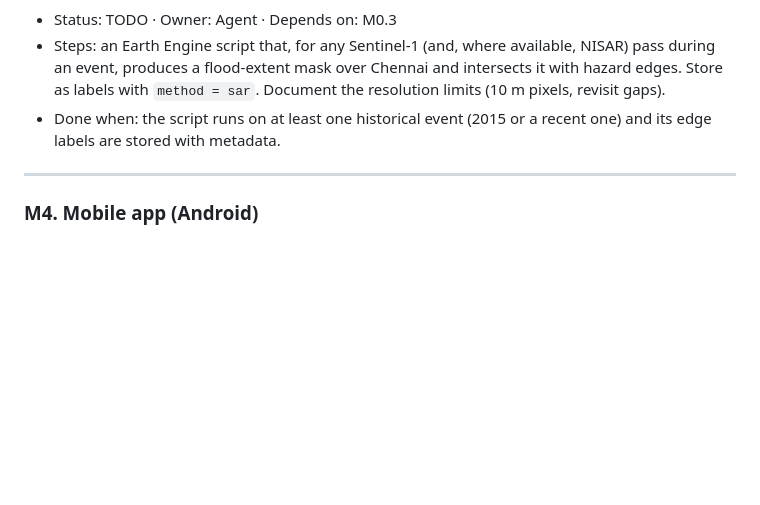
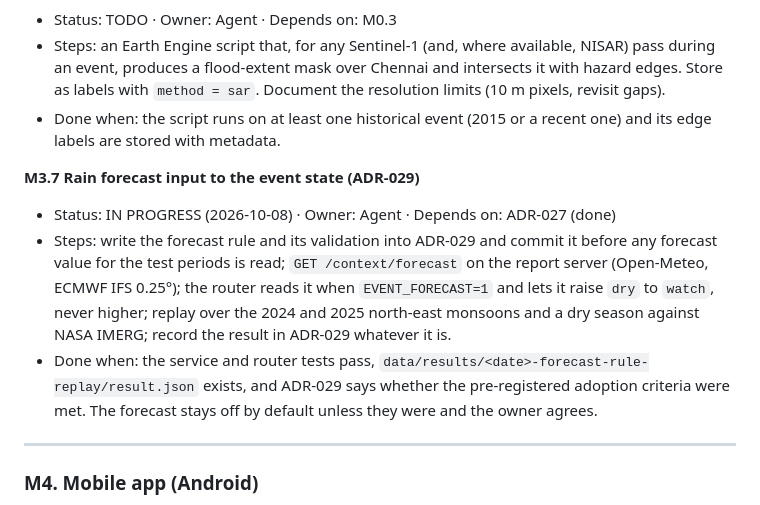
Before and after one commit to Pragatish616/CITYPULSE-IDP, a Markdown page: PLAN.md, the part around the change. Drawn GitHub-style; blank space fills up the shorter version.

Commit message:
docs: pre-register the rain forecast rule and its replay (ADR-029, M3.7)
Written before any forecast value for the test periods was read; the availability probe printed only counts.

```diff
--- a/PLAN.md
+++ b/PLAN.md
@@ -629,6 +629,11 @@ All tasks follow `CLAUDE.md` §9. Each adds a failing test first.
 - Steps: an Earth Engine script that, for any Sentinel-1 (and, where available, NISAR) pass during an event, produces a flood-extent mask over Chennai and intersects it with hazard edges. Store as labels with `method = sar`. Document the resolution limits (10 m pixels, revisit gaps).
 - Done when: the script runs on at least one historical event (2015 or a recent one) and its edge labels are stored with metadata.
 
+**M3.7 Rain forecast input to the event state (ADR-029)**
+- Status: IN PROGRESS (2026-10-08) · Owner: Agent · Depends on: ADR-027 (done)
+- Steps: write the forecast rule and its validation into ADR-029 and commit it before any forecast value for the test periods is read; `GET /context/forecast` on the report server (Open-Meteo, ECMWF IFS 0.25°); the router reads it when `EVENT_FORECAST=1` and lets it raise `dry` to `watch`, never higher; replay over the 2024 and 2025 north-east monsoons and a dry season against NASA IMERG; record the result in ADR-029 whatever it is.
+- Done when: the service and router tests pass, `data/results/<date>-forecast-rule-replay/result.json` exists, and ADR-029 says whether the pre-registered adoption criteria were met. The forecast stays off by default unless they were and the owner agrees.
+
 ---
 
 ### M4. Mobile app (Android)
```
Also changed, not shown: 1 other file.
